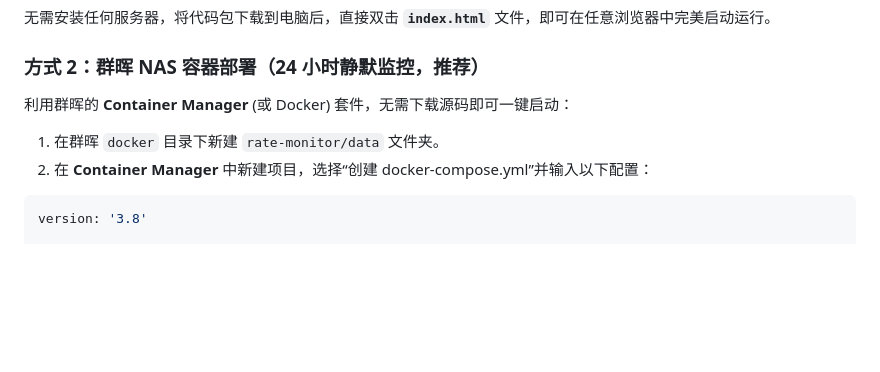
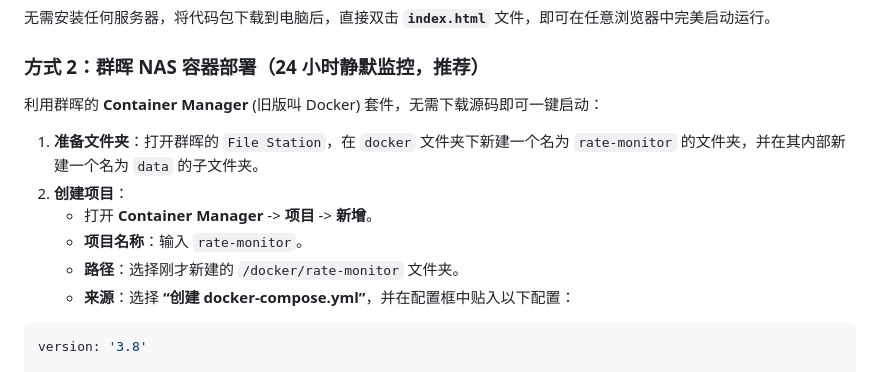
Before and after one commit to chardlink/rate-monitor, a Markdown page: README.md, the part around the change. Rendered like a GitHub page; blank space fills up the shorter version.

Commit message:
docs: add detailed GUI steps for Synology Container Manager in README.md

````diff
--- a/README.md
+++ b/README.md
@@ -48,9 +48,13 @@
 无需安装任何服务器，将代码包下载到电脑后，直接双击 **`index.html`** 文件，即可在任意浏览器中完美启动运行。
 
 ### 方式 2：群晖 NAS 容器部署（24 小时静默监控，推荐）
-利用群晖的 **Container Manager** (或 Docker) 套件，无需下载源码即可一键启动：
-1.  在群晖 `docker` 目录下新建 `rate-monitor/data` 文件夹。
-2.  在 **Container Manager** 中新建项目，选择“创建 docker-compose.yml”并输入以下配置：
+利用群晖的 **Container Manager** (旧版叫 Docker) 套件，无需下载源码即可一键启动：
+1.  **准备文件夹**：打开群晖的 `File Station`，在 `docker` 文件夹下新建一个名为 `rate-monitor` 的文件夹，并在其内部新建一个名为 `data` 的子文件夹。
+2.  **创建项目**：
+    *   打开 **Container Manager** -> **项目** -> **新增**。
+    *   **项目名称**：输入 `rate-monitor`。
+    *   **路径**：选择刚才新建的 `/docker/rate-monitor` 文件夹。
+    *   **来源**：选择 **“创建 docker-compose.yml”**，并在配置框中贴入以下配置：
 
 ```yaml
 version: '3.8'
````
